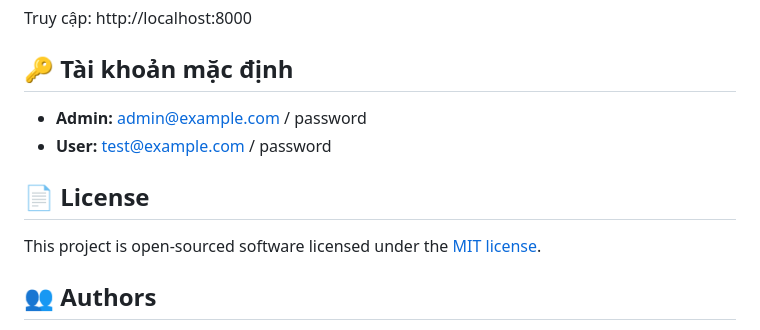
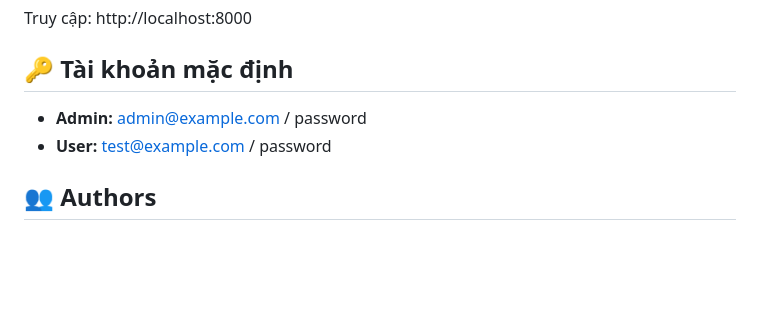
Before and after one commit to Koixaco2004/PHP_web, a Markdown page: README.md, the part around the change. GitHub-like rendering; blank space fills up the shorter version.

Commit message:
feat: Remove license section from README.md

```diff
--- a/README.md
+++ b/README.md
@@ -141,10 +141,6 @@ Truy cập: http://localhost:8000
 -   **Admin:** admin@example.com / password
 -   **User:** test@example.com / password
 
-## 📄 License
-
-This project is open-sourced software licensed under the [MIT license](https://opensource.org/licenses/MIT).
-
 ## 👥 Authors
 
 -   **Trần Công Minh**
```
